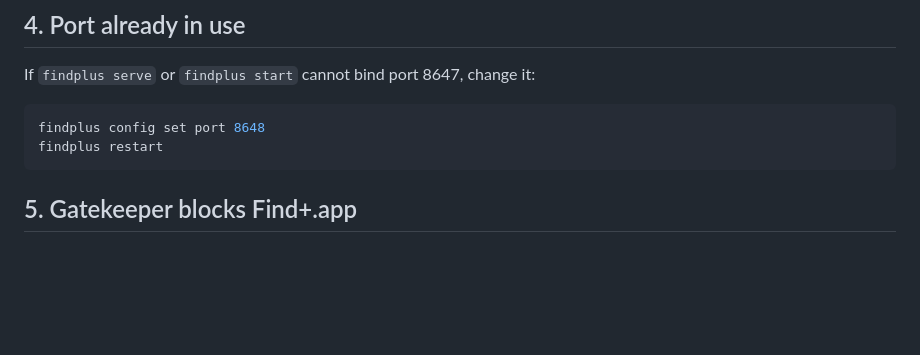
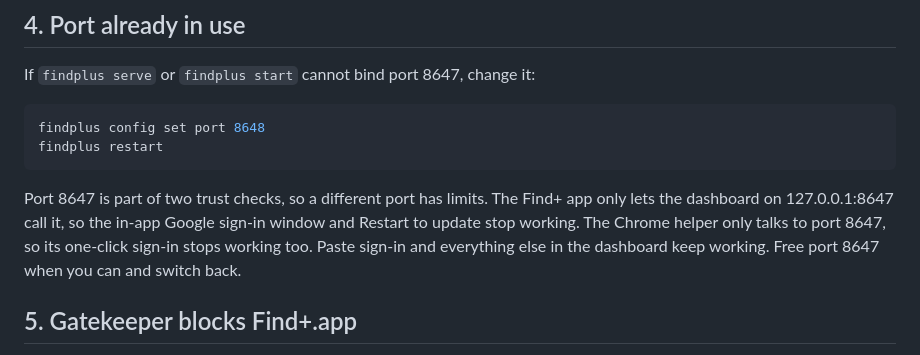
Before and after one commit to acamarata/findplus, a Markdown page: .github/wiki/Troubleshooting.md, the part around the change. Drawn GitHub-style; blank space fills up the shorter version.

Commit message:
docs(troubleshooting): what stops working on a port other than 8647

````diff
--- a/.github/wiki/Troubleshooting.md
+++ b/.github/wiki/Troubleshooting.md
@@ -44,6 +44,13 @@ findplus config set port 8648
 findplus restart
 ```
 
+Port 8647 is part of two trust checks, so a different port has limits. The
+Find+ app only lets the dashboard on 127.0.0.1:8647 call it, so the in-app
+Google sign-in window and Restart to update stop working. The Chrome helper
+only talks to port 8647, so its one-click sign-in stops working too. Paste
+sign-in and everything else in the dashboard keep working. Free port 8647 when
+you can and switch back.
+
 ## 5. Gatekeeper blocks Find+.app
 
 macOS refuses to open the app because it is not notarised through the Mac
````
